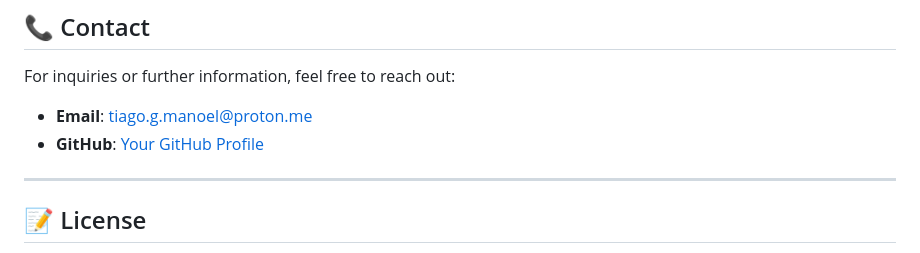
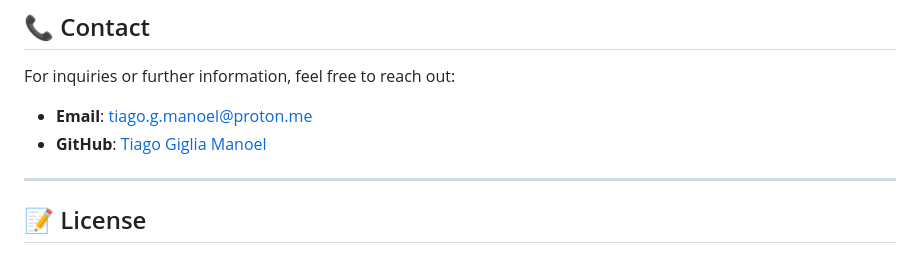
Before and after one commit to tiagomanoel/p_integrador2, a Markdown page: README.md, the part around the change. Drawn GitHub-style.

```diff
--- a/README.md
+++ b/README.md
@@ -176,7 +176,7 @@ Contributions are welcome! If you'd like to enhance this project, please follow
 For inquiries or further information, feel free to reach out:
 
 - **Email**: tiago.g.manoel@proton.me
-- **GitHub**: [Your GitHub Profile](https://github.com/tiagomanoel/p_integrador2)
+- **GitHub**: [Tiago Giglia Manoel](https://github.com/tiagomanoel/p_integrador2)
 
 ---
 
```
